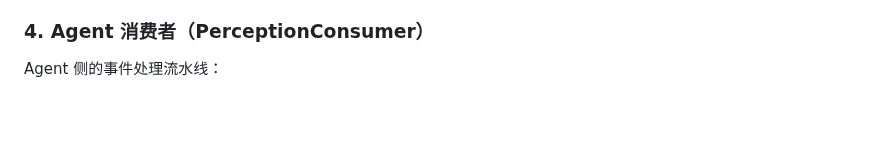
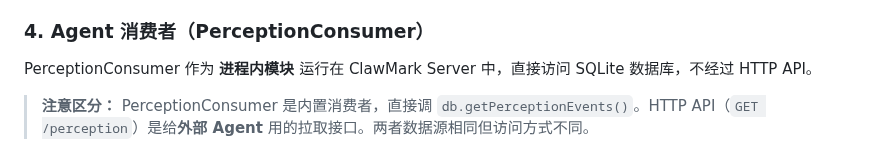
Before and after one commit to coco-xyz/clawmark, a Markdown page: docs/agent-channel/architecture.md, the part around one of its changes. Rendered like a GitHub page; blank space fills up the shorter version.

````diff
--- a/docs/agent-channel/architecture.md
+++ b/docs/agent-channel/architecture.md
@@ -104,7 +106,9 @@ flowchart LR
 
 ### 4. Agent 消费者（PerceptionConsumer）
 
-Agent 侧的事件处理流水线：
+PerceptionConsumer 作为 **进程内模块** 运行在 ClawMark Server 中，直接访问 SQLite 数据库，不经过 HTTP API。
+
+> **注意区分：** PerceptionConsumer 是内置消费者，直接调 `db.getPerceptionEvents()`。HTTP API（`GET /perception`）是给**外部 Agent** 用的拉取接口。两者数据源相同但访问方式不同。
 
 ```mermaid
 sequenceDiagram
````
Also changed, not shown: other parts of docs/agent-channel/architecture.md (+16 -13 lines), docs/agent-channel/user-guide.md (+19 -5 lines).
